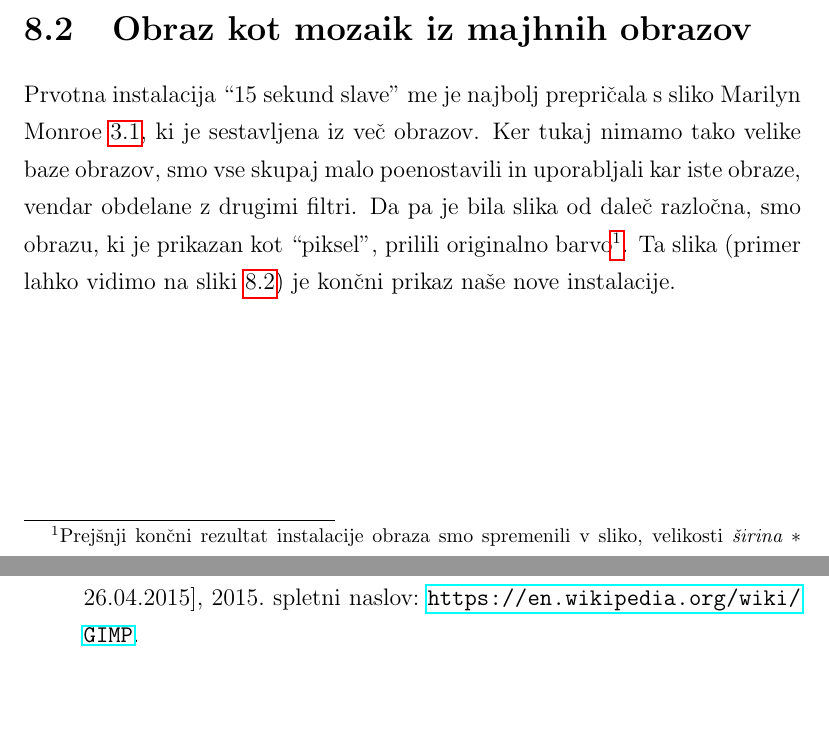
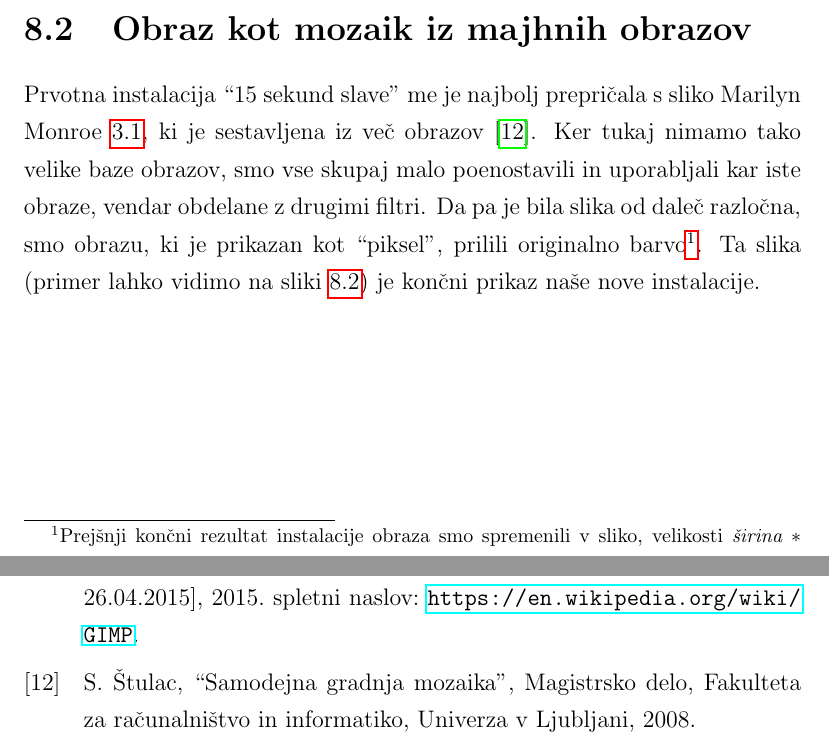
Before and after one commit to majcn/FrameOfFame, a LaTeX thesis (report/master.tex, which reads report/articles.bib, report/content/magistrska_naloga.tex): two parts of pages 60 and 68 of 68, joined at a grey line, cut so that both start at the same text, the shorter picture padded with empty space. Compiled offline with pdfLaTeX.

Commit message:
referenca mozaik

```diff
--- a/report/articles.bib
+++ b/report/articles.bib
@@ -373,3 +376,7 @@
+    school = {Fakulteta za ra\v{c}unalni\v{s}tvo in informatiko, Univerza v Ljubljani},
+    year = {2008}
+}
+
 @article{andyExhibition,
     author = {Andy Warhol},
     title = {Andy {W}arhol, {E}xhibition catalogue},
--- a/report/content/magistrska_naloga.tex
+++ b/report/content/magistrska_naloga.tex
@@ -1176,14 +1176,14 @@ okrašen, le na sredini bo združen, kot je prikazano na sliki~\ref{fig:frame2}.
 
 \section{Obraz kot mozaik iz majhnih obrazov}
 Prvotna instalacija ``15 sekund slave'' me je najbolj prepričala s sliko
-Marilyn Monroe~\ref{fig:15sec-marilyn}, ki je sestavljena iz več obrazov. Ker
-tukaj nimamo tako velike baze obrazov, smo vse skupaj malo poenostavili in
-uporabljali kar iste obraze, vendar obdelane z drugimi filtri. Da pa je bila
-slika od daleč razločna, smo obrazu, ki je prikazan kot ``piksel'', prilili
-originalno barvo\footnote{Prejšnji končni rezultat instalacije obraza smo
-spremenili v sliko, velikosti \textit{širina $*$ višina $=$ novo število
-obrazov}.}. Ta slika (primer lahko vidimo na sliki~\ref{fig:FoF-marilyn}) je
-končni prikaz naše nove instalacije.
+Marilyn Monroe~\ref{fig:15sec-marilyn}, ki je sestavljena iz več
+obrazov~\cite{thesisSasoStulac}. Ker tukaj nimamo tako velike baze obrazov,
+smo vse skupaj malo poenostavili in uporabljali kar iste obraze, vendar
+obdelane z drugimi filtri. Da pa je bila slika od daleč razločna, smo obrazu,
+ki je prikazan kot ``piksel'', prilili originalno barvo\footnote{Prejšnji
+končni rezultat instalacije obraza smo spremenili v sliko, velikosti
+\textit{širina $*$ višina $=$ novo število obrazov}.}. Ta slika (primer lahko
+vidimo na sliki~\ref{fig:FoF-marilyn}) je končni prikaz naše nove instalacije.
 
 \begin{figure}[!ht]
     \centering
```
Also changed, not shown: report/articles.bib (3 more changed lines).
